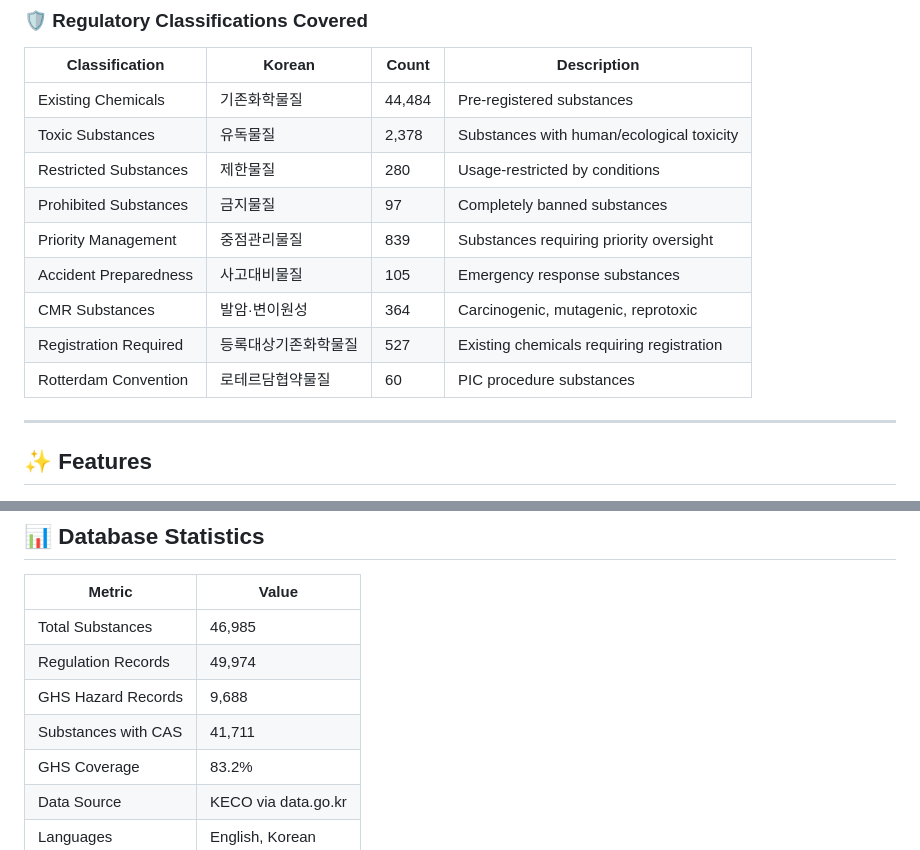
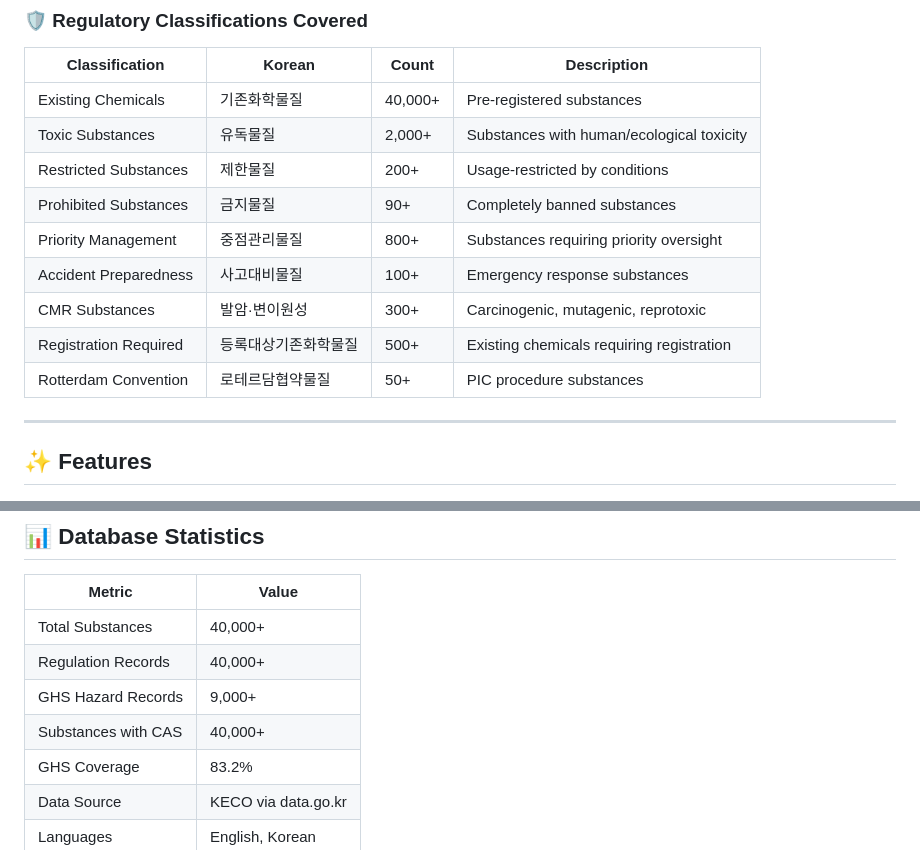
Before and after one commit to han-tagg/Korean-chemical-substance-api, a Markdown page: README.md, 2 parts joined by grey strips. Drawn GitHub-style.

```diff
--- a/README.md
+++ b/README.md
@@ -35,15 +35,15 @@ We've collected, structured, and continuously verified chemical substance data f
 
 | Classification | Korean | Count | Description |
 |---------------|--------|-------|-------------|
-| Existing Chemicals | 기존화학물질 | 44,484 | Pre-registered substances |
-| Toxic Substances | 유독물질 | 2,378 | Substances with human/ecological toxicity |
-| Restricted Substances | 제한물질 | 280 | Usage-restricted by conditions |
-| Prohibited Substances | 금지물질 | 97 | Completely banned substances |
-| Priority Management | 중점관리물질 | 839 | Substances requiring priority oversight |
-| Accident Preparedness | 사고대비물질 | 105 | Emergency response substances |
-| CMR Substances | 발암·변이원성 | 364 | Carcinogenic, mutagenic, reprotoxic |
-| Registration Required | 등록대상기존화학물질 | 527 | Existing chemicals requiring registration |
-| Rotterdam Convention | 로테르담협약물질 | 60 | PIC procedure substances |
+| Existing Chemicals | 기존화학물질 | 40,000+ | Pre-registered substances |
+| Toxic Substances | 유독물질 | 2,000+ | Substances with human/ecological toxicity |
+| Restricted Substances | 제한물질 | 200+ | Usage-restricted by conditions |
+| Prohibited Substances | 금지물질 | 90+ | Completely banned substances |
+| Priority Management | 중점관리물질 | 800+ | Substances requiring priority oversight |
+| Accident Preparedness | 사고대비물질 | 100+ | Emergency response substances |
+| CMR Substances | 발암·변이원성 | 300+ | Carcinogenic, mutagenic, reprotoxic |
+| Registration Required | 등록대상기존화학물질 | 500+ | Existing chemicals requiring registration |
+| Rotterdam Convention | 로테르담협약물질 | 50+ | PIC procedure substances |
 
 ---
 
@@ -354,10 +354,10 @@ Screen ingredient regulatory status under Korean chemical regulations. Pair with
 
 | Metric | Value |
 |--------|-------|
-| Total Substances | 46,985 |
-| Regulation Records | 49,974 |
-| GHS Hazard Records | 9,688 |
-| Substances with CAS | 41,711 |
+| Total Substances | 40,000+ |
+| Regulation Records | 40,000+ |
+| GHS Hazard Records | 9,000+ |
+| Substances with CAS | 40,000+ |
 | GHS Coverage | 83.2% |
 | Data Source | KECO via data.go.kr |
 | Languages | English, Korean |
```
